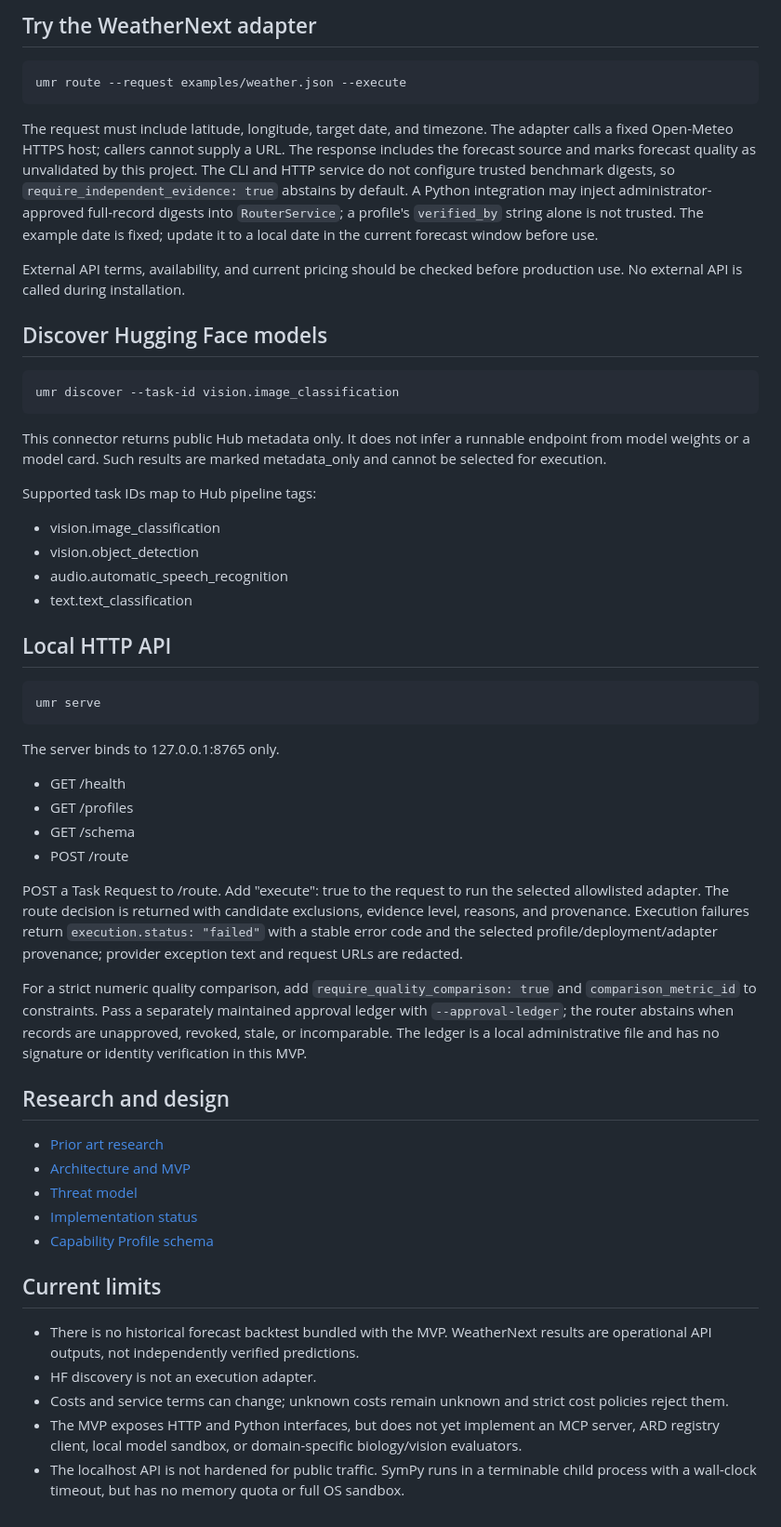
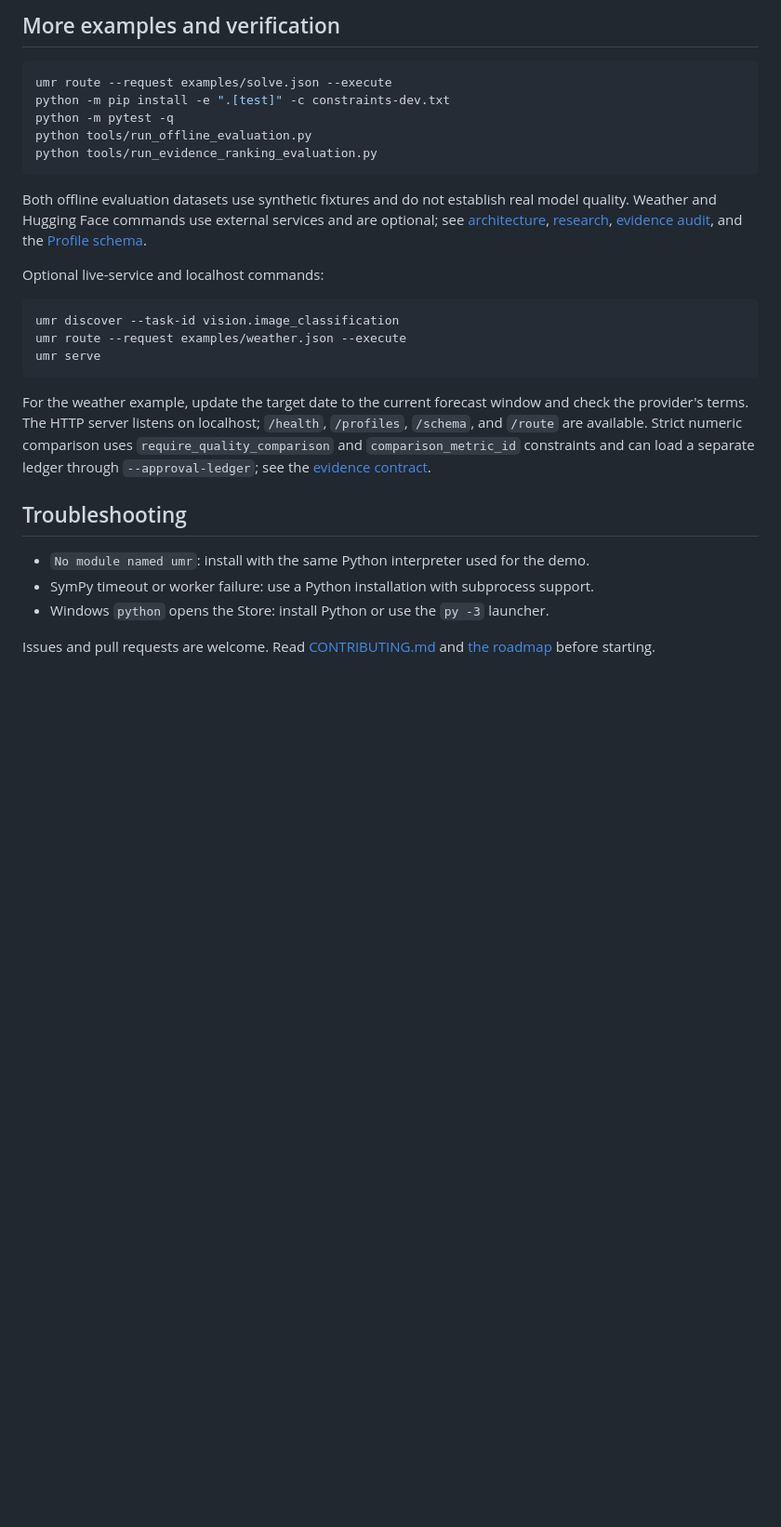
Before and after one commit to xidi0722/ai-skill-router, a Markdown page: README.md, the part around one of its changes. Shown at 93% size. Rendered like a GitHub page; blank space fills up the shorter version.

````diff
--- a/README.md
+++ b/README.md
@@ -44,52 +46,30 @@ The solver accepts numeric constants, variable names, parentheses, +, -, *, divi
 
-## Try the WeatherNext adapter
+## More examples and verification
 
-    umr route --request examples/weather.json --execute
+```sh
+umr route --request examples/solve.json --execute
+python -m pip install -e ".[test]" -c constraints-dev.txt
+python -m pytest -q
+python tools/run_offline_evaluation.py
+python tools/run_evidence_ranking_evaluation.py
+```
 
-The request must include latitude, longitude, target date, and timezone. The adapter calls a fixed Open-Meteo HTTPS host; callers cannot supply a URL. The response includes the forecast source and marks forecast quality as unvalidated by this project. The CLI and HTTP service do not configure trusted benchmark digests, so `require_independent_evidence: true` abstains by default. A Python integration may inject administrator-approved full-record digests into `RouterService`; a profile's `verified_by` string alone is not trusted. The example date is fixed; update it to a local date in the current forecast window before use.
+Both offline evaluation datasets use synthetic fixtures and do not establish real model quality. Weather and Hugging Face commands use external services and are optional; see [architecture](outputs/architecture.md), [research](outputs/research-report.md), [evidence audit](outputs/evidence-source-audit.md), and the [Profile schema](src/umr/schemas/capability-profile.schema.json).
 
-External API terms, availability, and current pricing should be checked before production use. No external API is called during installation.
+Optional live-service and localhost commands:
 
-## Discover Hugging Face models
+```sh
+umr discover --task-id vision.image_classification
+umr route --request examples/weather.json --execute
+umr serve
+```
 
-    umr discover --task-id vision.image_classification
+For the weather example, update the target date to the current forecast window and check the provider's terms. The HTTP server listens on localhost; `/health`, `/profiles`, `/schema`, and `/route` are available. Strict numeric comparison uses `require_quality_comparison` and `comparison_metric_id` constraints and can load a separate ledger through `--approval-ledger`; see the [evidence contract](outputs/evidence-routing-evaluation.md).
 
-This connector returns public Hub metadata only. It does not infer a runnable endpoint from model weights or a model card. Such results are marked metadata_only and cannot be selected for execution.
+## Troubleshooting
 
-Supported task IDs map to Hub pipeline tags:
+- `No module named umr`: install with the same Python interpreter used for the demo.
+- SymPy timeout or worker failure: use a Python installation with subprocess support.
+- Windows `python` opens the Store: install Python or use the `py -3` launcher.
 
-- vision.image_classification
-- vision.object_detection
-- audio.automatic_speech_recognition
-- text.text_classification
-
-## Local HTTP API
-
-    umr serve
-
-The server binds to 127.0.0.1:8765 only.
-
-- GET /health
-- GET /profiles
-- GET /schema
-- POST /route
-
-POST a Task Request to /route. Add "execute": true to the request to run the selected allowlisted adapter. The route decision is returned with candidate exclusions, evidence level, reasons, and provenance. Execution failures return `execution.status: "failed"` with a stable error code and the selected profile/deployment/adapter provenance; provider exception text and request URLs are redacted.
-
-For a strict numeric quality comparison, add `require_quality_comparison: true` and `comparison_metric_id` to constraints. Pass a separately maintained approval ledger with `--approval-ledger`; the router abstains when records are unapproved, revoked, stale, or incomparable. The ledger is a local administrative file and has no signature or identity verification in this MVP.
-
-## Research and design
-
-- [Prior art research](outputs/research-report.md)
-- [Architecture and MVP](outputs/architecture.md)
-- [Threat model](outputs/threat-model.md)
-- [Implementation status](outputs/implementation-status.md)
-- [Capability Profile schema](src/umr/schemas/capability-profile.schema.json)
-
-## Current limits
-
-- There is no historical forecast backtest bundled with the MVP. WeatherNext results are operational API outputs, not independently verified predictions.
-- HF discovery is not an execution adapter.
-- Costs and service terms can change; unknown costs remain unknown and strict cost policies reject them.
-- The MVP exposes HTTP and Python interfaces, but does not yet implement an MCP server, ARD registry client, local model sandbox, or domain-specific biology/vision evaluators.
-- The localhost API is not hardened for public traffic. SymPy runs in a terminable child process with a wall-clock timeout, but has no memory quota or full OS sandbox.
+Issues and pull requests are welcome. Read [CONTRIBUTING.md](CONTRIBUTING.md) and [the roadmap](ROADMAP.md) before starting.
````
Also changed, not shown: other parts of README.md (+30 -28 lines), CONTRIBUTING.md (added, +15 -0 lines), CONTRIBUTING.zh-TW.md (added, +13 -0 lines), README.zh-TW.md (added, +30 -0 lines), ROADMAP.md (added, +21 -0 lines), ROADMAP.zh-TW.md (added, +21 -0 lines), outputs/growth-plan.md (added, +28 -0 lines), outputs/implementation-status.md (+3 -1 lines), outputs/issue-drafts.md (added, +13 -0 lines), outputs/launch-verification.md (added, +36 -0 lines), outputs/promotion-drafts.md (added, +54 -0 lines), assets/demo-transcript.png (added), assets/social-preview.png (added), 6 other files.
